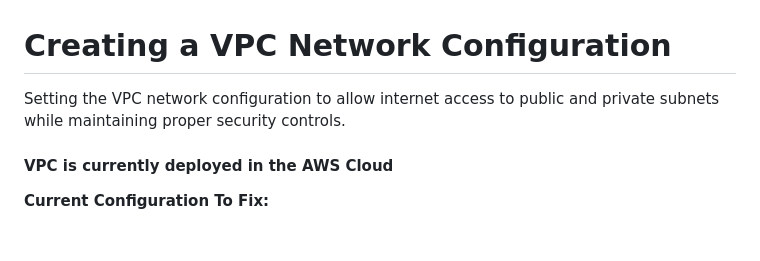
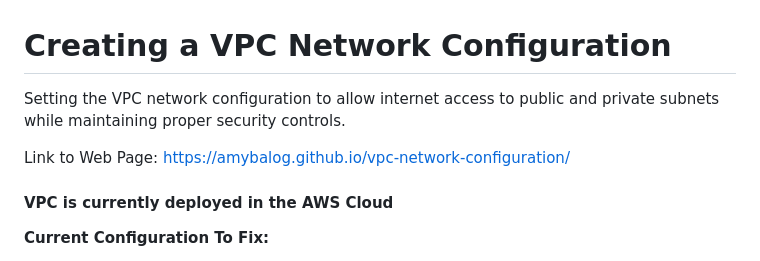
Before and after one commit to AmyBalog/vpc-network-configuration, a Markdown page: README.md, the part around the change. GitHub-like rendering; blank space fills up the shorter version.

Commit message:
Add link to web page

```diff
--- a/README.md
+++ b/README.md
@@ -1,5 +1,7 @@
 # Creating a VPC Network Configuration
-Setting the VPC network configuration to allow internet access to public and private subnets while maintaining proper security controls.
+Setting the VPC network configuration to allow internet access to public and private subnets while maintaining proper security controls.<br>
+
+Link to Web Page: https://amybalog.github.io/vpc-network-configuration/
 
 #### VPC is currently deployed in the AWS Cloud
 
```
